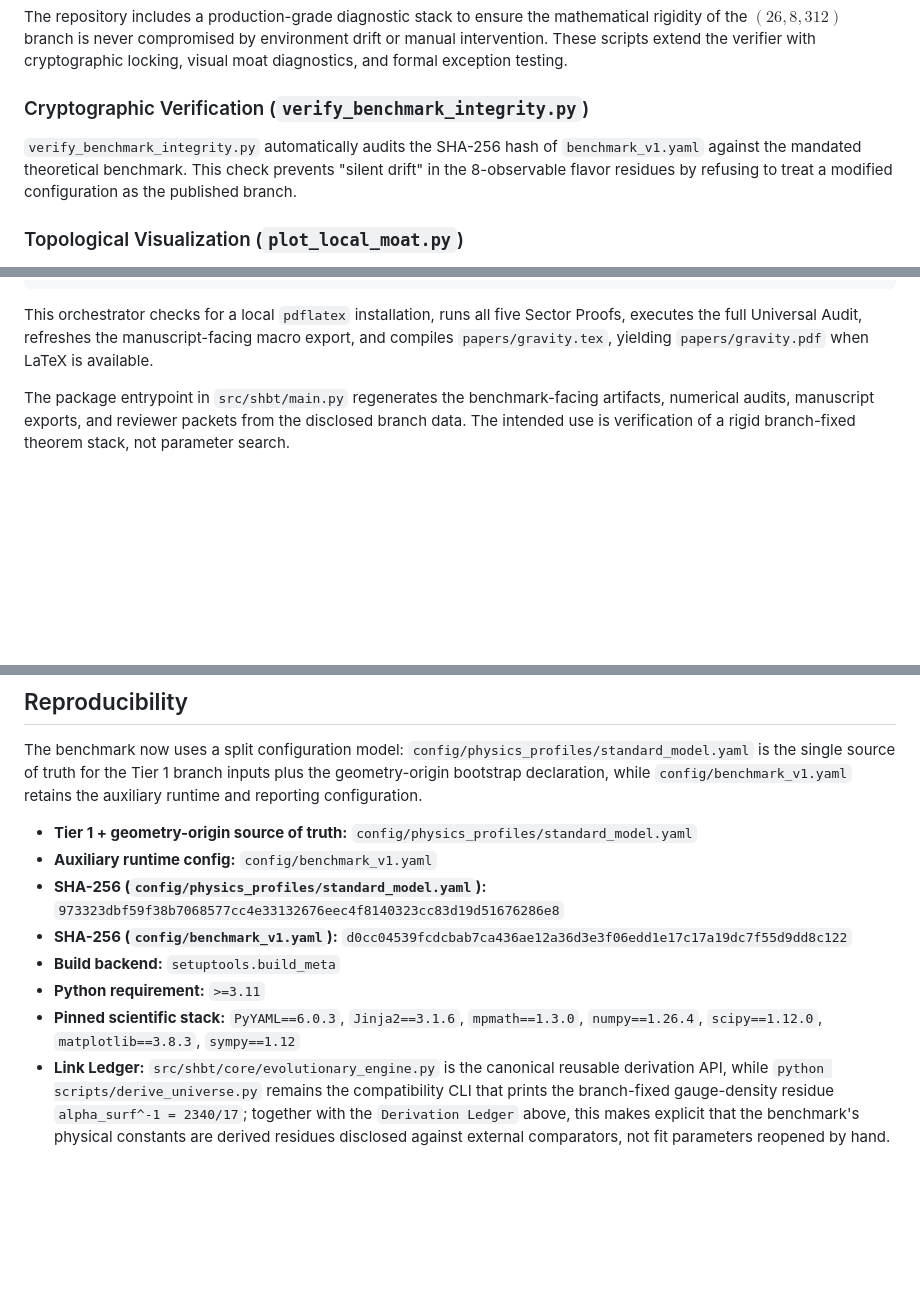
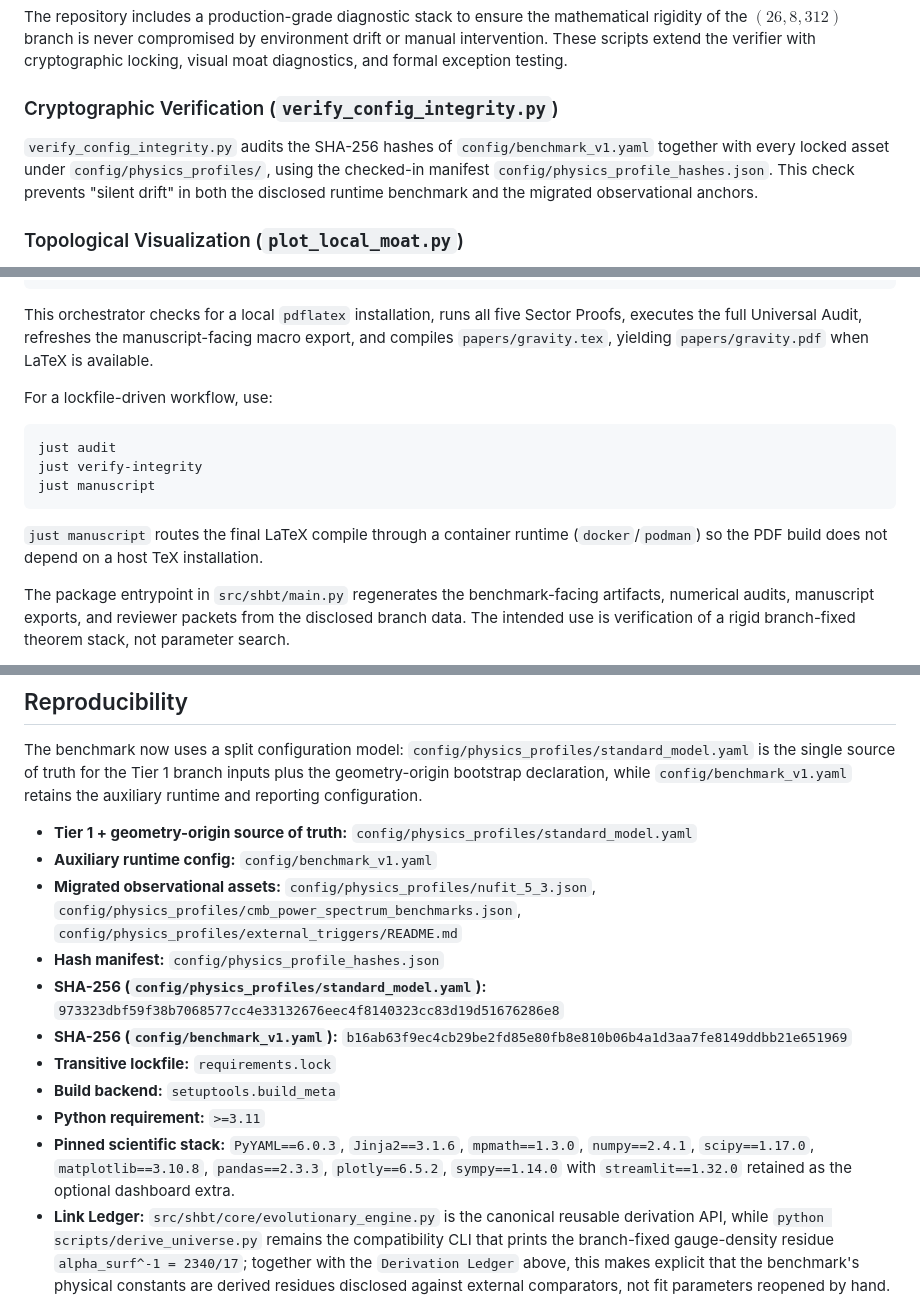
Before and after one commit to sys1own/Static-Holographic-Boundary-Theory, a Markdown page: README.md, 3 parts joined by grey strips. GitHub-like rendering; blank space fills up the shorter version.

Commit message:
Fix README file for accuracy and clarity
Updated README to reflect changes in file names and descriptions related to integrity verification and configuration management.

````diff
--- a/README.md
+++ b/README.md
@@ -127,9 +127,9 @@ The same policy applies across the stack:
 
 The repository includes a production-grade diagnostic stack to ensure the mathematical rigidity of the $(26, 8, 312)$ branch is never compromised by environment drift or manual intervention. These scripts extend the verifier with cryptographic locking, visual moat diagnostics, and formal exception testing.
 
-### Cryptographic Verification (`verify_benchmark_integrity.py`)
+### Cryptographic Verification (`verify_config_integrity.py`)
 
-`verify_benchmark_integrity.py` automatically audits the SHA-256 hash of `benchmark_v1.yaml` against the mandated theoretical benchmark. This check prevents "silent drift" in the 8-observable flavor residues by refusing to treat a modified configuration as the published branch.
+`verify_config_integrity.py` audits the SHA-256 hashes of `config/benchmark_v1.yaml` together with every locked asset under `config/physics_profiles/`, using the checked-in manifest `config/physics_profile_hashes.json`. This check prevents "silent drift" in both the disclosed runtime benchmark and the migrated observational anchors.
 
 ### Topological Visualization (`plot_local_moat.py`)
 
@@ -156,6 +156,16 @@ python scripts/build_manuscript.py
 ```
 
 This orchestrator checks for a local `pdflatex` installation, runs all five Sector Proofs, executes the full Universal Audit, refreshes the manuscript-facing macro export, and compiles `papers/gravity.tex`, yielding `papers/gravity.pdf` when LaTeX is available.
+
+For a lockfile-driven workflow, use:
+
+```bash
+just audit
+just verify-integrity
+just manuscript
+```
+
+`just manuscript` routes the final LaTeX compile through a container runtime (`docker`/`podman`) so the PDF build does not depend on a host TeX installation.
 
 The package entrypoint in `src/shbt/main.py` regenerates the benchmark-facing artifacts, numerical audits, manuscript exports, and reviewer packets from the disclosed branch data. The intended use is verification of a rigid branch-fixed theorem stack, not parameter search.
 
@@ -190,11 +200,14 @@ The benchmark now uses a split configuration model: `config/physics_profiles/sta
 
 - **Tier 1 + geometry-origin source of truth:** `config/physics_profiles/standard_model.yaml`
 - **Auxiliary runtime config:** `config/benchmark_v1.yaml`
+- **Migrated observational assets:** `config/physics_profiles/nufit_5_3.json`, `config/physics_profiles/cmb_power_spectrum_benchmarks.json`, `config/physics_profiles/external_triggers/README.md`
+- **Hash manifest:** `config/physics_profile_hashes.json`
 - **SHA-256 (`config/physics_profiles/standard_model.yaml`):** `973323dbf59f38b7068577cc4e33132676eec4f8140323cc83d19d51676286e8`
-- **SHA-256 (`config/benchmark_v1.yaml`):** `d0cc04539fcdcbab7ca436ae12a36d3e3f06edd1e17c17a19dc7f55d9dd8c122`
+- **SHA-256 (`config/benchmark_v1.yaml`):** `b16ab63f9ec4cb29be2fd85e80fb8e810b06b4a1d3aa7fe8149ddbb21e651969`
+- **Transitive lockfile:** `requirements.lock`
 - **Build backend:** `setuptools.build_meta`
 - **Python requirement:** `>=3.11`
-- **Pinned scientific stack:** `PyYAML==6.0.3`, `Jinja2==3.1.6`, `mpmath==1.3.0`, `numpy==1.26.4`, `scipy==1.12.0`, `matplotlib==3.8.3`, `sympy==1.12`
+- **Pinned scientific stack:** `PyYAML==6.0.3`, `Jinja2==3.1.6`, `mpmath==1.3.0`, `numpy==2.4.1`, `scipy==1.17.0`, `matplotlib==3.10.8`, `pandas==2.3.3`, `plotly==6.5.2`, `sympy==1.14.0` with `streamlit==1.32.0` retained as the optional dashboard extra.
 - **Link Ledger:** `src/shbt/core/evolutionary_engine.py` is the canonical reusable derivation API, while `python scripts/derive_universe.py` remains the compatibility CLI that prints the branch-fixed gauge-density residue `alpha_surf^-1 = 2340/17`; together with the `Derivation Ledger` above, this makes explicit that the benchmark's physical constants are derived residues disclosed against external comparators, not fit parameters reopened by hand.
 - **Paper Sync:** `python scripts/sync_system.py` refreshes the machine-managed derivation table and residual ledger in `README.md`, plus the synchronized audit macros in `papers/physics_constants.tex`, from `results/residuals.json` and `config/physics_profiles/standard_model.yaml`.
 
````
Also changed, not shown: other parts of README.md (+1 -1 lines).
